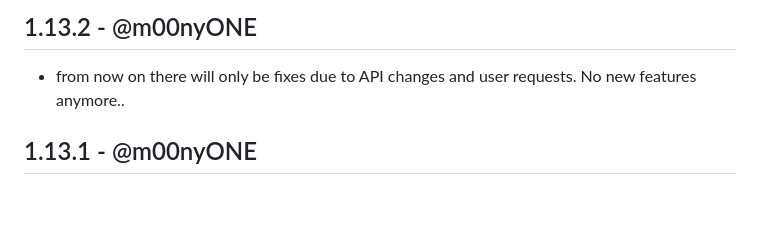
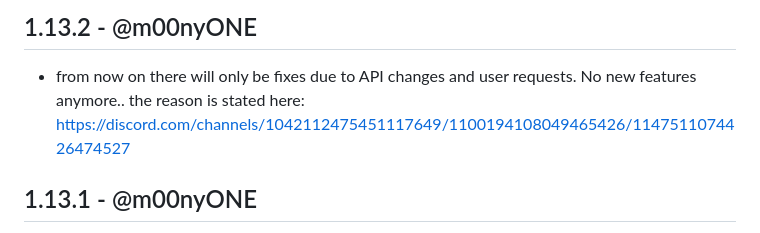
Before and after one commit to m00nyONE/HodorReflexes, a Markdown page: CHANGELOG.md, the part around the change. GitHub-like rendering; blank space fills up the shorter version.

```diff
--- a/CHANGELOG.md
+++ b/CHANGELOG.md
@@ -1,5 +1,6 @@
 ## 1.13.2 - @m00nyONE
 - from now on there will only be fixes due to API changes and user requests. No new features anymore..
+  the reason is stated here: https://discord.com/channels/1042112475451117649/1100194108049465426/1147511074426474527
 
 ## 1.13.1 - @m00nyONE
 - fixed colos ultimate cost - This is fixed to 175 even if the pestilence colos is equipped. A fix on that will come in a future update. But who uses the other morph now anyways
```
